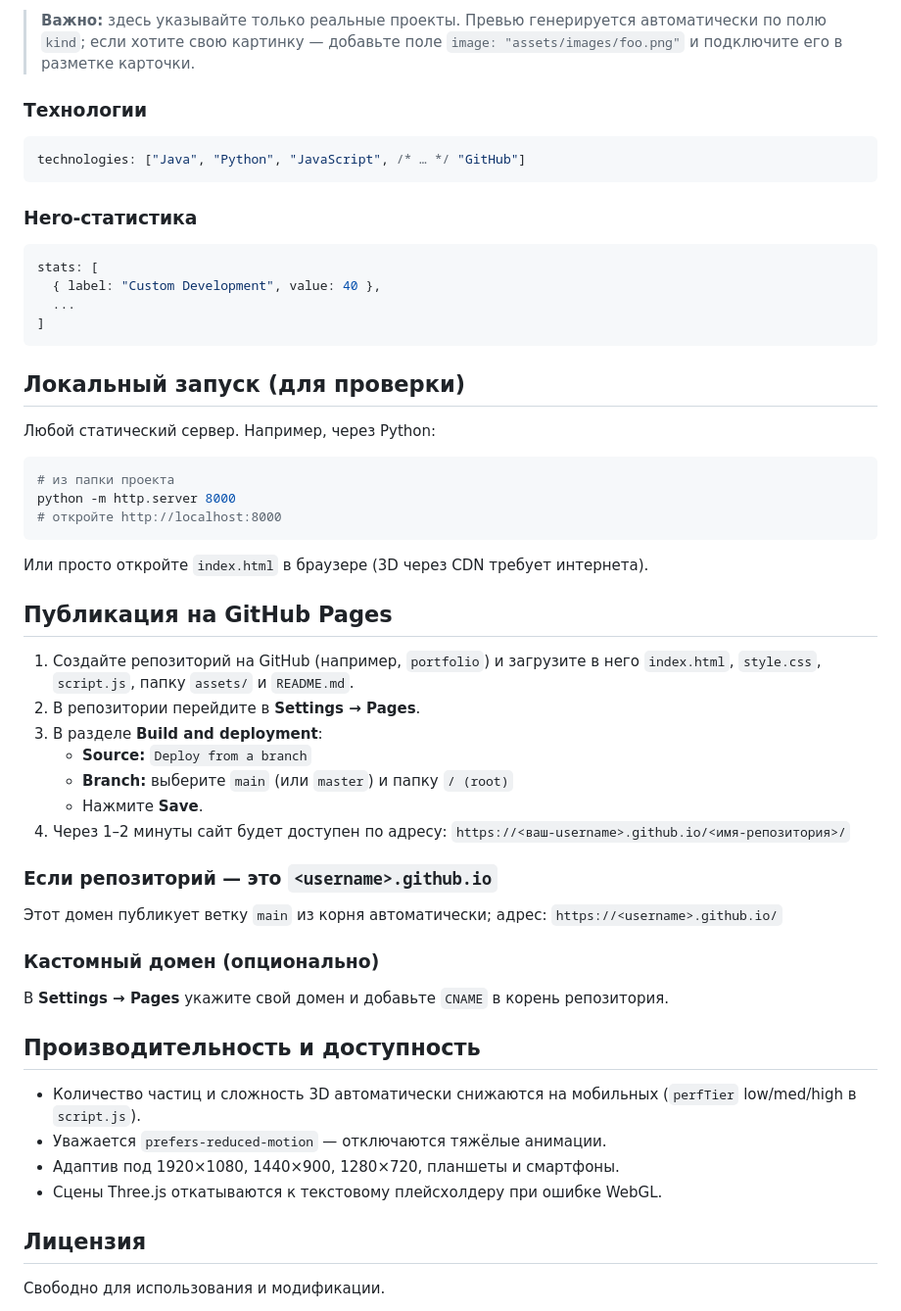
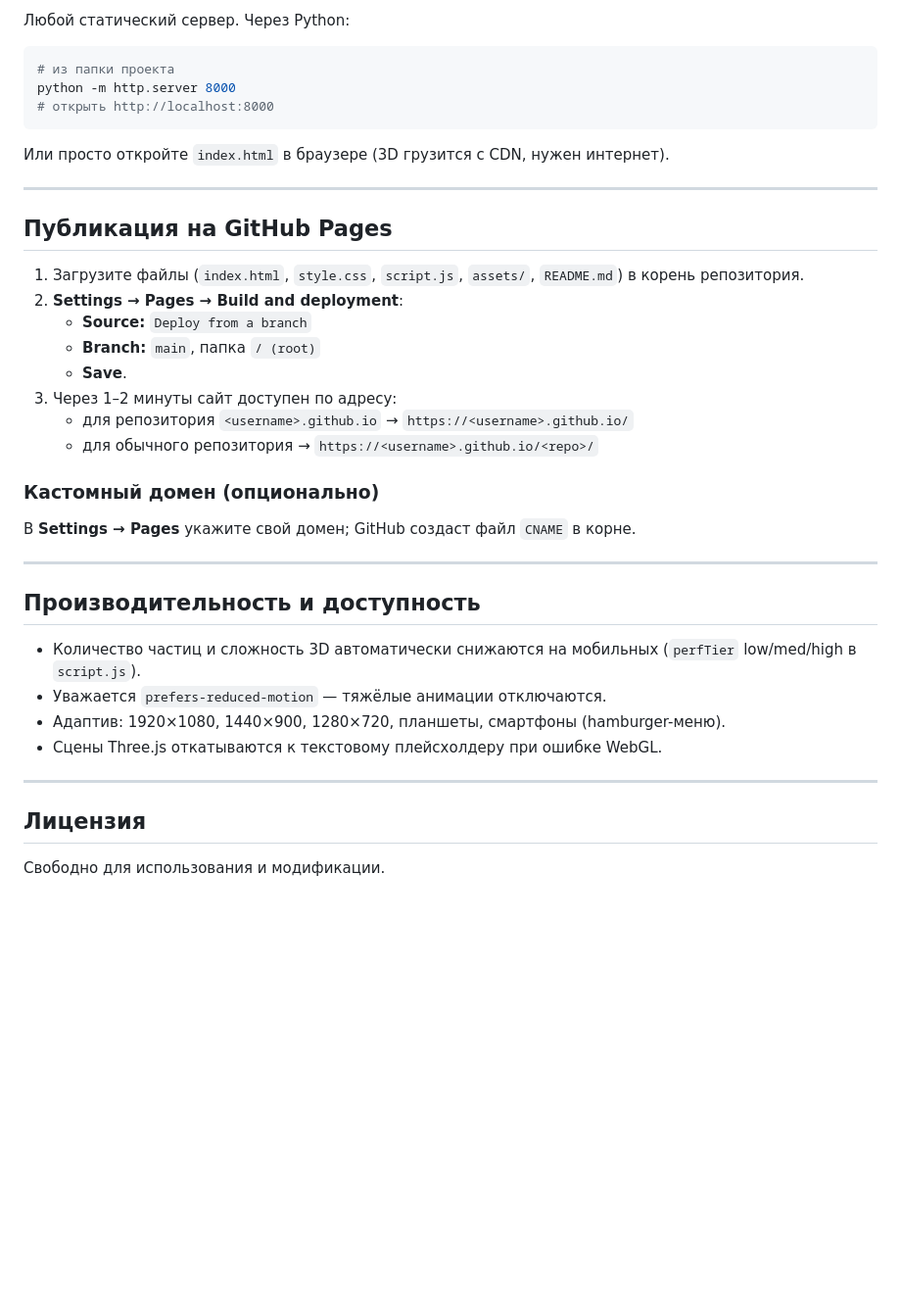
Before and after one commit to justbedwarsplay/anlord.github.io, a Markdown page: README.md, the part around one of its changes. Shown at 98% size. GitHub-like rendering; blank space fills up the shorter version.

Commit message:
Rewrite README: consistent links, full stack, cleaner structure

````diff
--- a/README.md
+++ b/README.md
@@ -73,62 +86,41 @@ projects: [
-> **Важно:** здесь указывайте только реальные проекты. Превью генерируется
-> автоматически по полю `kind`; если хотите свою картинку — добавьте поле
-> `image: "assets/images/foo.png"` и подключите его в разметке карточки.
-
-### Технологии
-
-```js
-technologies: ["Java", "Python", "JavaScript", /* … */ "GitHub"]
-```
-
-### Hero-статистика
-
-```js
-stats: [
-  { label: "Custom Development", value: 40 },
-  ...
-]
-```
-
-## Локальный запуск (для проверки)
-
-Любой статический сервер. Например, через Python:
+Любой статический сервер. Через Python:
 
 ```bash
 # из папки проекта
 python -m http.server 8000
-# откройте http://localhost:8000
+# открыть http://localhost:8000
 ```
 
-Или просто откройте `index.html` в браузере (3D через CDN требует интернета).
+Или просто откройте `index.html` в браузере (3D грузится с CDN, нужен интернет).
+
+---
 
 ## Публикация на GitHub Pages
 
-1. Создайте репозиторий на GitHub (например, `portfolio`) и загрузите в него
-   `index.html`, `style.css`, `script.js`, папку `assets/` и `README.md`.
-2. В репозитории перейдите в **Settings → Pages**.
-3. В разделе **Build and deployment**:
+1. Загрузите файлы (`index.html`, `style.css`, `script.js`, `assets/`, `README.md`) в корень репозитория.
+2. **Settings → Pages → Build and deployment**:
    - **Source:** `Deploy from a branch`
-   - **Branch:** выберите `main` (или `master`) и папку `/ (root)`
-   - Нажмите **Save**.
-4. Через 1–2 минуты сайт будет доступен по адресу:
-   `https://<ваш-username>.github.io/<имя-репозитория>/`
-
-### Если репозиторий — это `<username>.github.io`
-
-Этот домен публикует ветку `main` из корня автоматически; адрес:
-`https://<username>.github.io/`
+   - **Branch:** `main`, папка `/ (root)`
+   - **Save**.
+3. Через 1–2 минуты сайт доступен по адресу:
+   - для репозитория `<username>.github.io` → `https://<username>.github.io/`
+   - для обычного репозитория → `https://<username>.github.io/<repo>/`
 
 ### Кастомный домен (опционально)
 
-В **Settings → Pages** укажите свой домен и добавьте `CNAME` в корень репозитория.
+В **Settings → Pages** укажите свой домен; GitHub создаст файл `CNAME` в корне.
+
+---
 
 ## Производительность и доступность
 
 - Количество частиц и сложность 3D автоматически снижаются на мобильных
   (`perfTier` low/med/high в `script.js`).
-- Уважается `prefers-reduced-motion` — отключаются тяжёлые анимации.
-- Адаптив под 1920×1080, 1440×900, 1280×720, планшеты и смартфоны.
+- Уважается `prefers-reduced-motion` — тяжёлые анимации отключаются.
+- Адаптив: 1920×1080, 1440×900, 1280×720, планшеты, смартфоны (hamburger-меню).
 - Сцены Three.js откатываются к текстовому плейсхолдеру при ошибке WebGL.
+
+---
 
 ## Лицензия
 
````
Also changed, not shown: other parts of README.md (+58 -45 lines).
